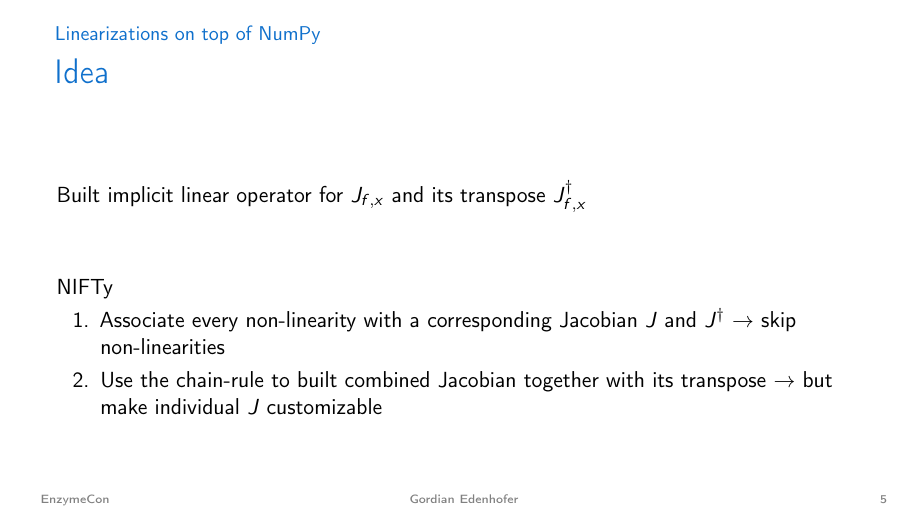
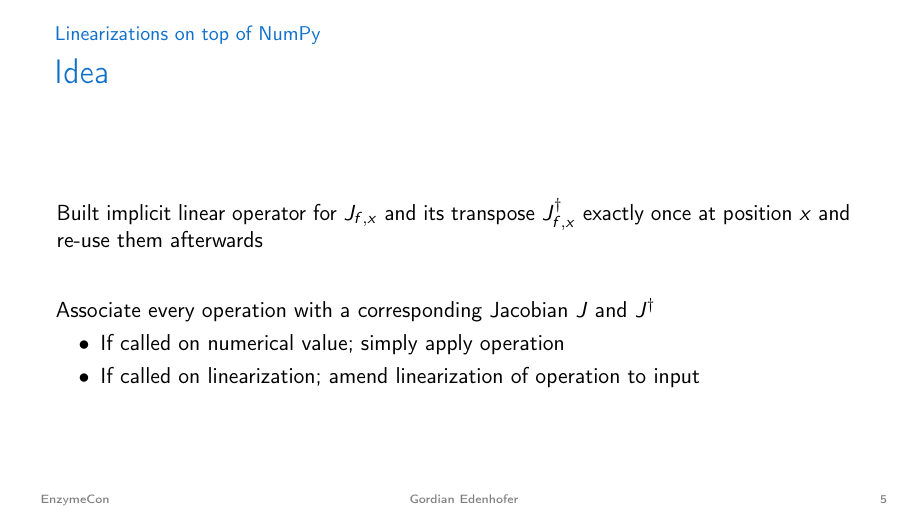
Before and after one commit to Edenhofer/diyad, LaTeX slides (main.tex): page 16 of 32 before the commit and page 15 of 31 after it. Compiled offline with pdfLaTeX.

Commit message:
Minor tweaks after first solo prep talk

```diff
--- a/main.tex
+++ b/main.tex
@@ -328,16 +329,15 @@
 	\frametitle{\insertsection}
 	\framesubtitle{\insertsubsection}
 
-	Built implicit linear operator for $J_{f,x}$ and its transpose $J_{f,x}^\dagger$
+	Built implicit linear operator for $J_{f,x}$ and its transpose $J_{f,x}^\dagger$ exactly once at position $x$ and re-use them afterwards
 
 	\pause
-	\vspace{3em}
-	NIFTy
-	\begin{enumerate}
-		\item Associate every non-linearity with a corresponding Jacobian $J$ and $J^\dagger$ $\rightarrow$ skip non-linearities
-		\pause
-		\item Use the chain-rule to built combined Jacobian together with its transpose $\rightarrow$ but make individual $J$ customizable
-	\end{enumerate}
+	\vspace{2em}
+	Associate every operation with a corresponding Jacobian $J$ and $J^\dagger$
+	\begin{itemize}
+		\item If called on numerical value; simply apply operation
+		\item If called on linearization; amend linearization of operation to input
+	\end{itemize}
 
 	\note{* Building linear operator sounds trivial but often not done if computing gradient}
 	\note{* NIFTy is like reverse mode AD but for forward mode (no dual numbers)}
```
Also changed, not shown: main.tex (1 more changed lines).
